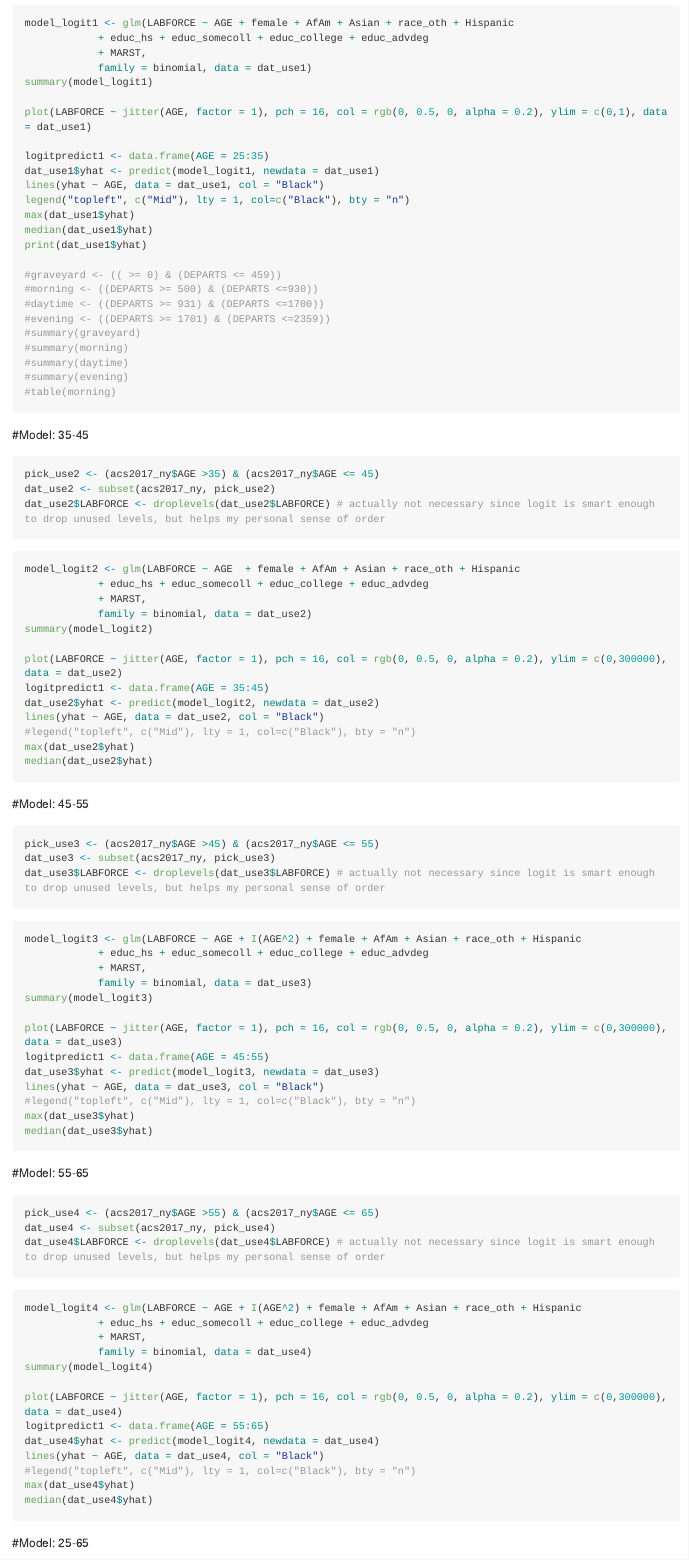
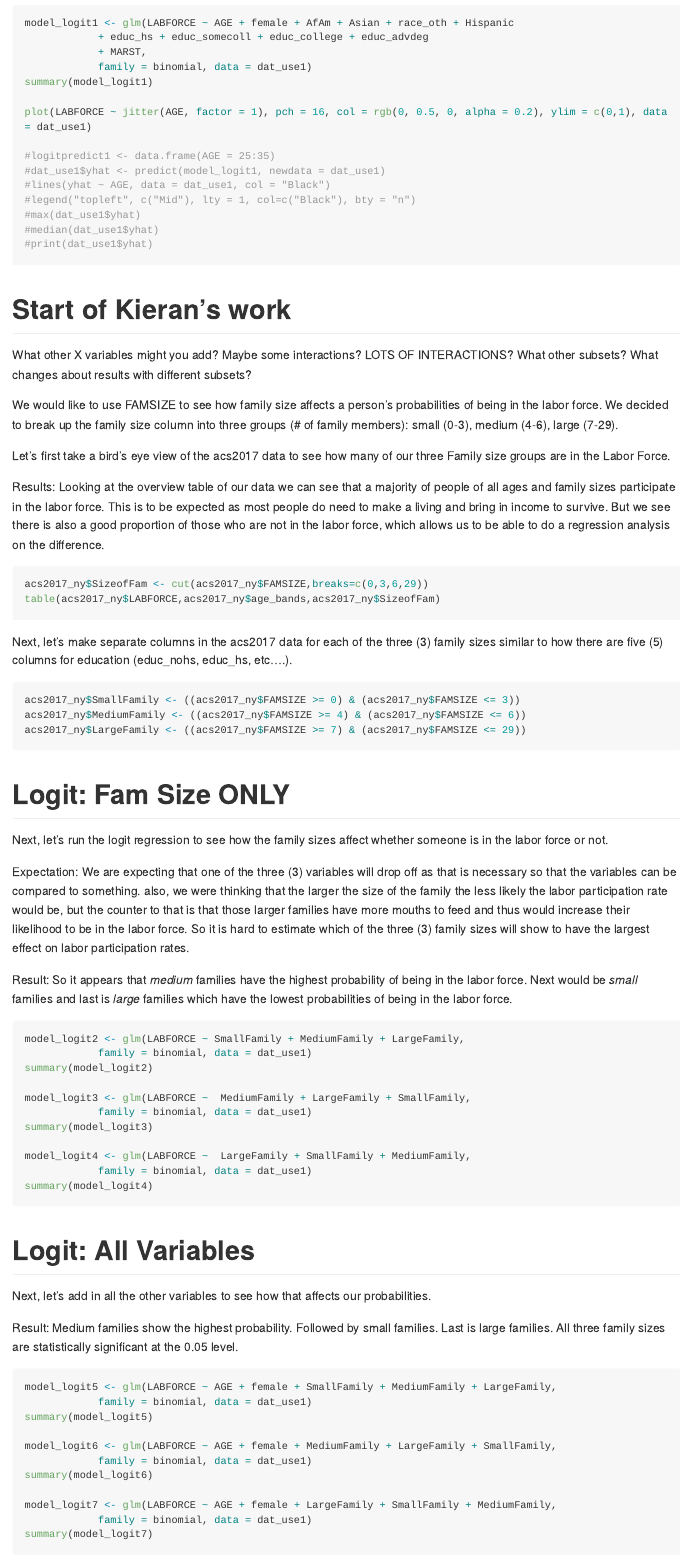
Before and after one commit to pjs90317/Homework-6-Lab-6, an R Markdown document (Lab#6.Rmd): the page in a window 1100 px wide, from 1430 px down before the commit and from 1540 px down after it, so that both start at the same text. Rendered offline with R 4.5, knitr and Pandoc, with nearby package versions; some code elsewhere in the file could not run offline; long lines of code are wrapped.

Commit message:
commiting

````diff
--- a/Lab#6.Rmd
+++ b/Lab#6.Rmd
@@ -65,11 +66,93 @@ summary(model_logit1)
 
 plot(LABFORCE ~ jitter(AGE, factor = 1), pch = 16, col = rgb(0, 0.5, 0, alpha = 0.2), ylim = c(0,1), data = dat_use1)
 
-logitpredict1 <- data.frame(AGE = 25:35)
-dat_use1$yhat <- predict(model_logit1, newdata = dat_use1)
-lines(yhat ~ AGE, data = dat_use1, col = "Black")
-legend("topleft", c("Mid"), lty = 1, col=c("Black"), bty = "n")
-max(dat_use1$yhat)
-median(dat_use1$yhat)
-print(dat_use1$yhat)
+#logitpredict1 <- data.frame(AGE = 25:35)
+#dat_use1$yhat <- predict(model_logit1, newdata = dat_use1)
+#lines(yhat ~ AGE, data = dat_use1, col = "Black")
+#legend("topleft", c("Mid"), lty = 1, col=c("Black"), bty = "n")
+#max(dat_use1$yhat)
+#median(dat_use1$yhat)
+#print(dat_use1$yhat)
 
+```
+
+
+
+
+
+
+
+
+
+
+
+
+
+
+
+
+
+
+
+
+
+
+
+
+# Start of Kieran's work
+What other X variables might you add? Maybe some interactions? LOTS OF INTERACTIONS? What other subsets? What changes about results with different subsets?
+
+We would like to use FAMSIZE to see how family size affects a person's probabilities of being in the labor force. We decided to break up the family size column into three groups (# of family members): small (0-3), medium (4-6), large (7-29).
+
+Let's first take a bird's eye view of the acs2017 data to see how many of our three Family size groups are in the Labor Force.
+
+Results: Looking at the overview table of our data we can see that a majority of people of all ages and family sizes participate in the labor force. This is to be expected as most people do need to make a living and bring in income to survive. But we see there is also a good proportion of those who are not in the labor force, which allows us to be able to do a regression analysis on the difference.
+```{r eval=FALSE}
+acs2017_ny$SizeofFam <- cut(acs2017_ny$FAMSIZE,breaks=c(0,3,6,29))
+table(acs2017_ny$LABFORCE,acs2017_ny$age_bands,acs2017_ny$SizeofFam)
+```
+
+
+Next, let's make separate columns in the acs2017 data for each of the three (3) family sizes similar to how there are five (5) columns for education (educ_nohs, educ_hs, etc....).
+```{r eval=FALSE}
+acs2017_ny$SmallFamily <- ((acs2017_ny$FAMSIZE >= 0) & (acs2017_ny$FAMSIZE <= 3))
+acs2017_ny$MediumFamily <- ((acs2017_ny$FAMSIZE >= 4) & (acs2017_ny$FAMSIZE <= 6))
+acs2017_ny$LargeFamily <- ((acs2017_ny$FAMSIZE >= 7) & (acs2017_ny$FAMSIZE <= 29))
+```
+
+# Logit: Fam Size ONLY
+Next, let's run the logit regression to see how the family sizes affect whether someone is in the labor force or not.
+
+Expectation: We are expecting that one of the three (3) variables will drop off as that is necessary so that the variables can be compared to something. also, we were thinking that the larger the size of the family the less likely the labor participation rate would be, but the counter to that is that those larger families have more mouths to feed and thus would increase their likelihood to be in the labor force. So it is hard to estimate which of the three (3) family sizes will show to have the largest effect on labor participation rates.
+
+Result: So it appears that *medium* families have the highest probability of being in the labor force. Next would be *small* families and last is *large* families which have the lowest probabilities of being in the labor force.
+```{r eval=FALSE}
+model_logit2 <- glm(LABFORCE ~ SmallFamily + MediumFamily + LargeFamily,
+            family = binomial, data = dat_use1)
+summary(model_logit2)
+
+model_logit3 <- glm(LABFORCE ~  MediumFamily + LargeFamily + SmallFamily,
+            family = binomial, data = dat_use1)
+summary(model_logit3)
+
+model_logit4 <- glm(LABFORCE ~  LargeFamily + SmallFamily + MediumFamily,
+            family = binomial, data = dat_use1)
+summary(model_logit4)
+```
+
+# Logit: All Variables
+Next, let's add in all the other variables to see how that affects our probabilities.
+
+Result: Medium families show the highest probability. Followed by small families. Last is large families. All three family sizes are statistically significant at the 0.05 level.
+```{r eval=FALSE}
+model_logit5 <- glm(LABFORCE ~ AGE + female + SmallFamily + MediumFamily + LargeFamily,
+            family = binomial, data = dat_use1)
+summary(model_logit5)
+
+model_logit6 <- glm(LABFORCE ~ AGE + female + MediumFamily + LargeFamily + SmallFamily,
+            family = binomial, data = dat_use1)
+summary(model_logit6)
+
+model_logit7 <- glm(LABFORCE ~ AGE + female + LargeFamily + SmallFamily + MediumFamily,
+            family = binomial, data = dat_use1)
+summary(model_logit7)
@@ -85,82 +190,10 @@ print(dat_use1$yhat)
 ```
 
 
-#Model: 35-45
-```{r eval=FALSE}
-pick_use2 <- (acs2017_ny$AGE >35) & (acs2017_ny$AGE <= 45)
-dat_use2 <- subset(acs2017_ny, pick_use2)
-dat_use2$LABFORCE <- droplevels(dat_use2$LABFORCE) # actually not necessary since logit is smart enough to drop unused levels, but helps my personal sense of order
-```
 
 
-```{r eval=FALSE}
-model_logit2 <- glm(LABFORCE ~ AGE  + female + AfAm + Asian + race_oth + Hispanic
-            + educ_hs + educ_somecoll + educ_college + educ_advdeg
-            + MARST,
-            family = binomial, data = dat_use2)
-summary(model_logit2)
+# For homework, I will ask for predicted values so you can start to figure out how to get those.
 
-plot(LABFORCE ~ jitter(AGE, factor = 1), pch = 16, col = rgb(0, 0.5, 0, alpha = 0.2), ylim = c(0,300000), data = dat_use2)
-logitpredict1 <- data.frame(AGE = 35:45)
-dat_use2$yhat <- predict(model_logit2, newdata = dat_use2)
-lines(yhat ~ AGE, data = dat_use2, col = "Black")
-#legend("topleft", c("Mid"), lty = 1, col=c("Black"), bty = "n")
-max(dat_use2$yhat)
-median(dat_use2$yhat)
-```
+# Do the X variables have the expected signs and patterns of significance? Explain if there is a plausible causal link from X variables to Y and not the reverse. Explain your results, giving details about the estimation, some predicted values, and providing any relevant graphics. Impress.
 
 
-
-#Model: 45-55
-```{r eval=FALSE}
-pick_use3 <- (acs2017_ny$AGE >45) & (acs2017_ny$AGE <= 55)
-dat_use3 <- subset(acs2017_ny, pick_use3)
-dat_use3$LABFORCE <- droplevels(dat_use3$LABFORCE) # actually not necessary since logit is smart enough to drop unused levels, but helps my personal sense of order
-```
-
-
-```{r eval=FALSE}
-model_logit3 <- glm(LABFORCE ~ AGE + I(AGE^2) + female + AfAm + Asian + race_oth + Hispanic
-            + educ_hs + educ_somecoll + educ_college + educ_advdeg
-            + MARST,
-            family = binomial, data = dat_use3)
-summary(model_logit3)
-
-plot(LABFORCE ~ jitter(AGE, factor = 1), pch = 16, col = rgb(0, 0.5, 0, alpha = 0.2), ylim = c(0,300000), data = dat_use3)
-logitpredict1 <- data.frame(AGE = 45:55)
-dat_use3$yhat <- predict(model_logit3, newdata = dat_use3)
-lines(yhat ~ AGE, data = dat_use3, col = "Black")
-#legend("topleft", c("Mid"), lty = 1, col=c("Black"), bty = "n")
-max(dat_use3$yhat)
-median(dat_use3$yhat)
-```
-
-#Model: 55-65
-```{r eval=FALSE}
-pick_use4 <- (acs2017_ny$AGE >55) & (acs2017_ny$AGE <= 65)
-dat_use4 <- subset(acs2017_ny, pick_use4)
-dat_use4$LABFORCE <- droplevels(dat_use4$LABFORCE) # actually not necessary since logit is smart enough to drop unused levels, but helps my personal sense of order
-```
-
-
-```{r eval=FALSE}
-model_logit4 <- glm(LABFORCE ~ AGE + I(AGE^2) + female + AfAm + Asian + race_oth + Hispanic
-            + educ_hs + educ_somecoll + educ_college + educ_advdeg
-            + MARST,
-            family = binomial, data = dat_use4)
-summary(model_logit4)
-
-plot(LABFORCE ~ jitter(AGE, factor = 1), pch = 16, col = rgb(0, 0.5, 0, alpha = 0.2), ylim = c(0,300000), data = dat_use4)
-logitpredict1 <- data.frame(AGE = 55:65)
-dat_use4$yhat <- predict(model_logit4, newdata = dat_use4)
-lines(yhat ~ AGE, data = dat_use4, col = "Black")
-#legend("topleft", c("Mid"), lty = 1, col=c("Black"), bty = "n")
-max(dat_use4$yhat)
-median(dat_use4$yhat)
-```
-
-
-
-
-#Model: 25-65
-```{r eval=FALSE}
````
Also changed, not shown: Lab#6.Rmd (110 more changed lines).
